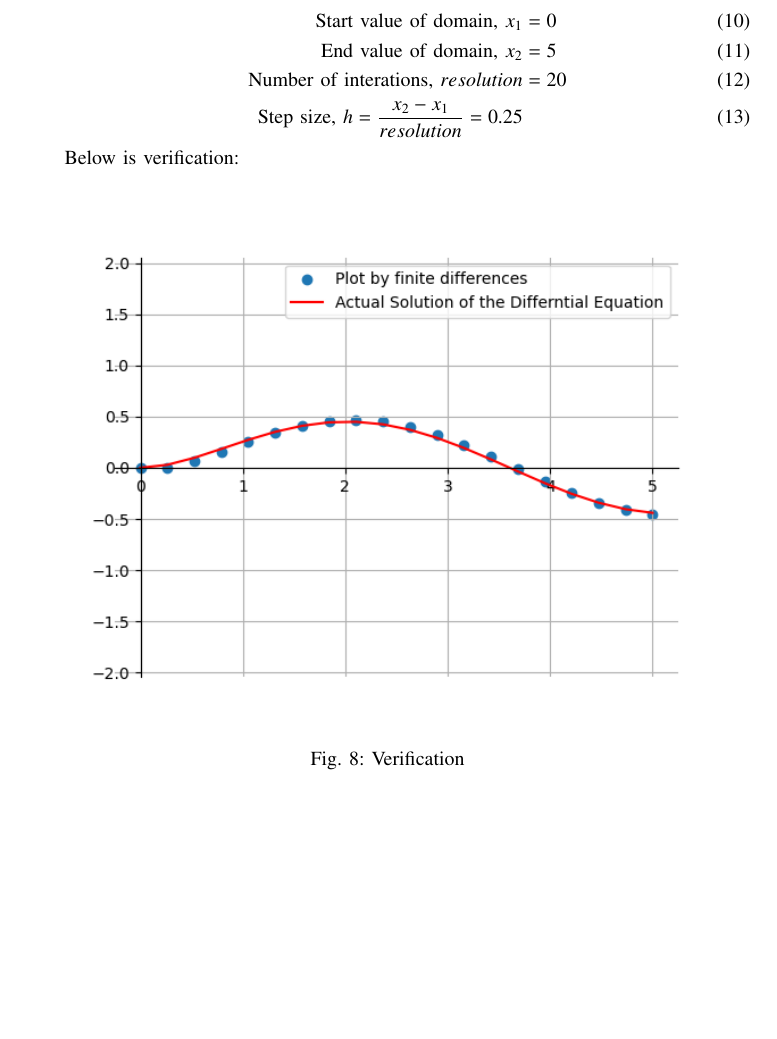
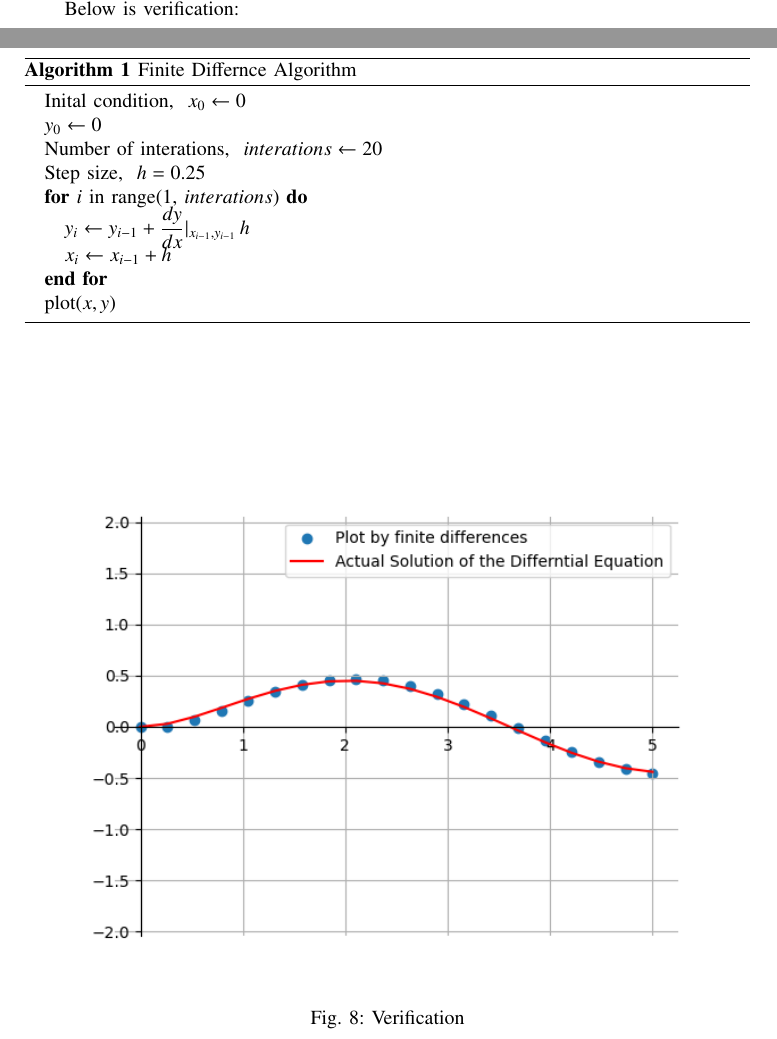
Before and after one commit to me-coder-1204/EE1003, a LaTeX problem sheet (Assignment1/main.tex): part of page 2 of 2 before the commit and two parts of pages 1 and 2 of 2 after it, the two joined at a grey line, cut at the place of the change, the shorter picture padded with empty space. Compiled offline with pdfLaTeX; a LaTeX package or settings file that is missing is left out.

Commit message:
add finite differences

```diff
--- a/Assignment1/main.tex
+++ b/Assignment1/main.tex
@@ -12,6 +12,7 @@
 \usepackage{gvv}
 \usepackage{cite}
 \usepackage{amsmath,amssymb,amsfonts,amsthm}
+\usepackage{algorithm}
 \usepackage{algorithmic}
 \usepackage{graphicx}
 \usepackage{textcomp}
@@ -114,16 +116,33 @@
 
     % \end{align}
 
-    \begin{align}
-        \text{Start value of domain, } x_1 &= 0\\
-        \text{End value of domain, } x_2 &= 5\\
-        \text{Number of interations, } resolution &= 20\\
-        \text{Step size, } h = \frac{x_2 - x_1}{resolution} = 0.25
-    \end{align}
+    % \begin{align}
+    %     \text{Start value of domain, } x_1 &= 0\\
+    %     \text{End value of domain, } x_2 &= 5\\
+    %     \text{Number of interations, } resolution &= 20\\
+    %     \text{Step size, } h = \frac{x_2 - x_1}{resolution} = 0.25
+    % \end{align}
 
+    \begin{algorithm}[!h]
+        \caption{Finite Differnce Algorithm}
+        \begin{algorithmic}
+            \STATE \text{Inital condition, } $x_0 \gets 0$\\
+            % \STATE \text{End value of domain, } $x_2 \gets 5$\\
+            % \STATE $x \gets$ linspace($x_1$, $x_2$, $resolution$)
+            % \STATE $y \gets$ array of size($resolution$)
+            \STATE $y_0 \gets 0$
+            \STATE \text{Number of interations, } $interations \gets 20$\\
+            \STATE \text{Step size, } $h = 0.25$
+            \FOR{$i$ in range(1, $interations$)}
+                \STATE $\displaystyle y_{i} \gets y_{i-1} + \frac{dy}{dx}|_{x_{i-1}, y_{i-1}} \, h$
+                \STATE $x_i \gets x_{i-1} + h$
+            \ENDFOR
+            \STATE plot($x, y$)
+        \end{algorithmic}
+    \end{algorithm}
     % \newpage
     Below is verification:
-    \begin{figure}[h]  % The 'h' means 'here' (positioning)
+    \begin{figure}  % The 'h' means 'here' (positioning)
         \centering  % Centers the figure
         \includegraphics[width=\columnwidth]{figs/fig1.png}
         \caption{Verification}
```
Also changed, not shown: Assignment1/main.pdf, Assignment1/main.tex (1 more changed lines), 5 other files.
